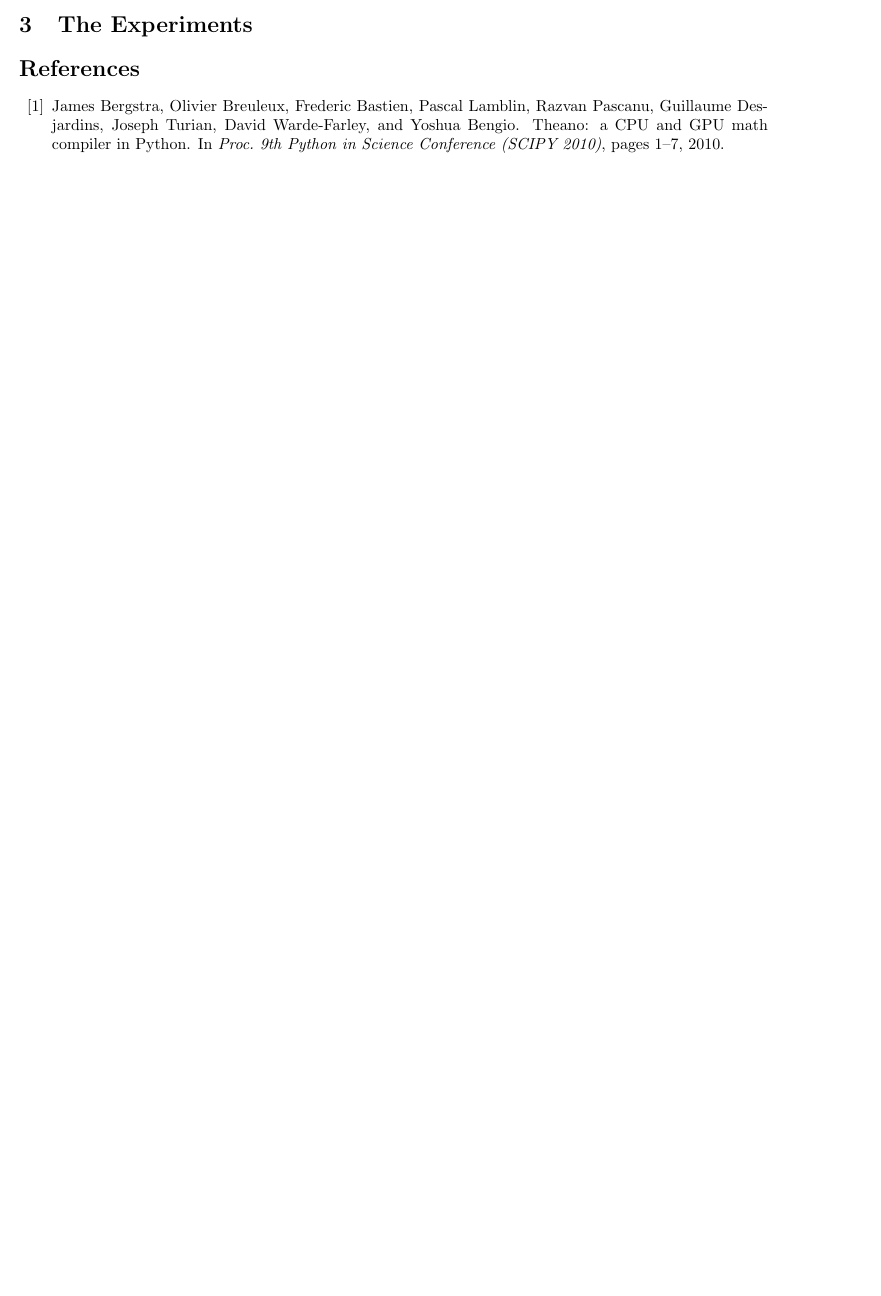
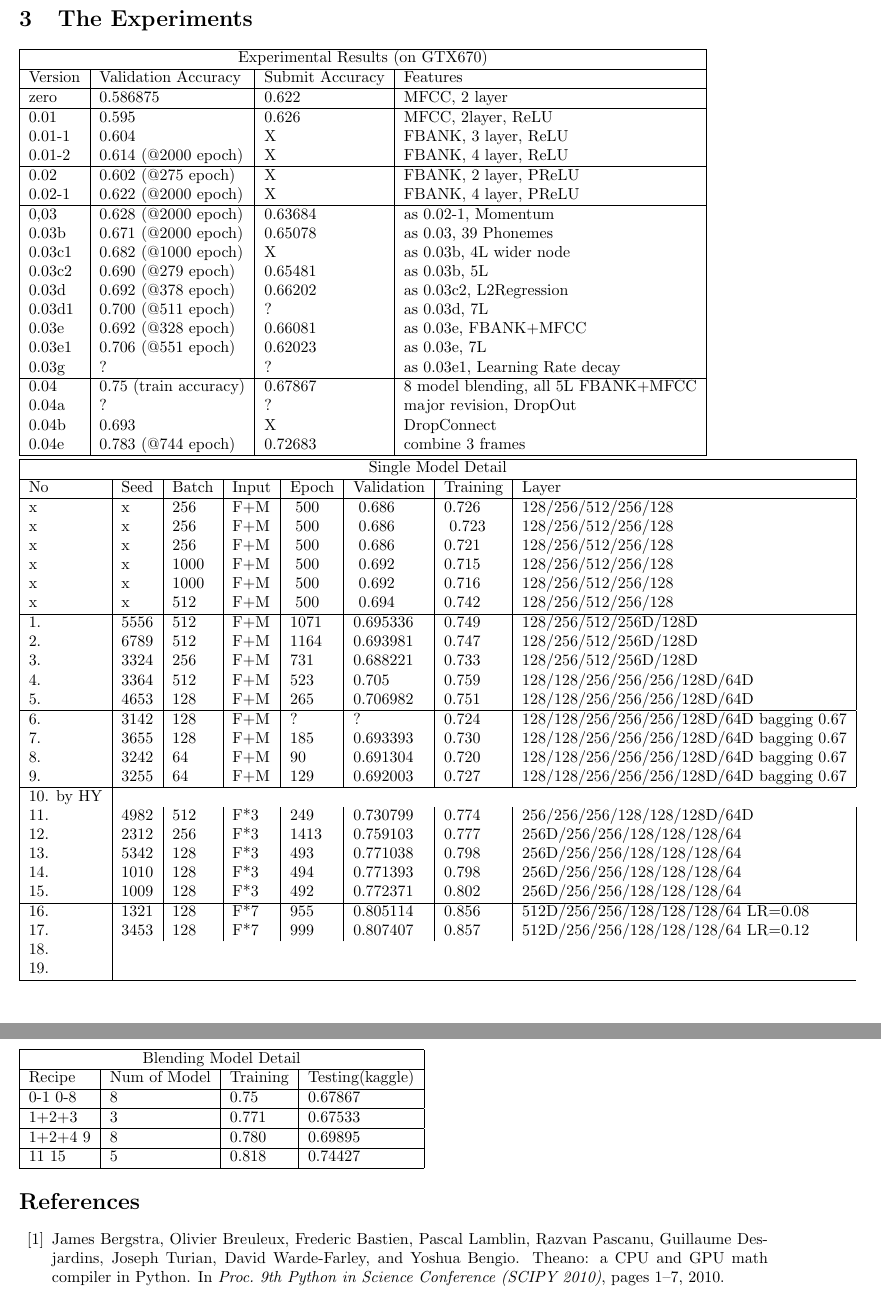
Before and after one commit to SYChienIsGod/hw1, a LaTeX problem sheet (report/hw1_report.tex): part of page 2 of 3 before the commit and two parts of pages 3 and 4 of 4 after it, the two joined at a grey line, cut so that both start at the same text, the shorter picture padded with empty space. Compiled offline with pdfLaTeX.

Commit message:
adding up to date experimental results to the report still need beautify btw...

```diff
--- a/report/hw1_report.tex
+++ b/report/hw1_report.tex
@@ -1,6 +1,7 @@
 \documentclass[]{article}
 \usepackage[top=1.25in, bottom=1.25in, left=1in, right=1in]{geometry}
 \usepackage{CJK}
+\usepackage{multirow}
 %opening
 \title{Machine Learning and having it Deep and Structured Homework I Report}
 \author{Group "SYChienIsGod"}
@@ -50,6 +51,75 @@ The current literature offers a lot of inspiration about what to add beyond incr
 \subsection{Implementation}
 To implement the above algorithm, Theano \cite{Bergstra2010} was used for its general applicability and its simplicity in use in connection with Python. The main source of bugs arose from the requirement to "think in symbolic variables" as in Theano, every operation is defined symbolically to allow for optimisations and device specific compilation. The latter allows to evade Python's slow execution speed by compiling the symbolic expressions to (CUDA) C++.
 \section{The Experiments}
+\begin{tabular}{ |l|l|l|l| }
+\hline
+\multicolumn{4}{ |c| }{Experimental Results (on GTX670)} \\
+\hline
+Version & Validation Accuracy & Submit Accuracy & Features\\ \hline
+zero & 0.586875 & 0.622 & MFCC, 2 layer \\ \hline
+0.01 & 0.595 & 0.626 & MFCC, 2layer, ReLU \\
+0.01-1 & 0.604 & X & FBANK, 3 layer, ReLU \\
+0.01-2 & 0.614 (@2000 epoch) & X & FBANK, 4 layer, ReLU \\ \hline
+0.02 & 0.602 (@275 epoch) & X & FBANK, 2 layer, PReLU \\
+0.02-1 & 0.622 (@2000 epoch) & X & FBANK, 4 layer, PReLU \\ \hline
+0,03 & 0.628 (@2000 epoch) & 0.63684 & as 0.02-1, Momentum \\
+0.03b & 0.671 (@2000 epoch) & 0.65078 & as 0.03, 39 Phonemes \\
+0.03c1 & 0.682 (@1000 epoch) & X & as 0.03b, 4L wider node \\
+0.03c2 & 0.690 (@279 epoch) & 0.65481 & as 0.03b, 5L \\
+0.03d & 0.692 (@378 epoch) & 0.66202 & as 0.03c2, L2Regression \\
+0.03d1 & 0.700 (@511 epoch) & ? & as 0.03d, 7L \\
+0.03e & 0.692 (@328 epoch) & 0.66081 & as 0.03e, FBANK+MFCC \\
+0.03e1 & 0.706 (@551 epoch) & 0.62023 & as 0.03e, 7L \\
+0.03g & ? & ? & as 0.03e1, Learning Rate decay \\ \hline
+0.04 & 0.75 (train accuracy) & 0.67867 & 8 model blending, all 5L FBANK+MFCC \\
+0.04a & ? & ? & major revision, DropOut \\
+0.04b & 0.693 & X & DropConnect \\
+0.04e & 0.783 (@744 epoch) & 0.72683 & combine 3 frames \\ \hline
+\end{tabular}
+\newline
+\\
+\begin{tabular}{ |l|l|l|l|l|l|l|l| }
+\hline
+\multicolumn{8}{ |c| }{Single Model Detail} \\
+\hline
+No & Seed & Batch & Input & Epoch & Validation & Training & Layer \\ \hline
+x & x & 256 & F+M & ~500 & ~0.686 & 0.726 & 128/256/512/256/128 \\
+x & x & 256 & F+M & ~500 & ~0.686 & ~0.723 & 128/256/512/256/128 \\
+x & x & 256 & F+M & ~500 & ~0.686 & 0.721 & 128/256/512/256/128 \\
+x & x & 1000 & F+M & ~500 & ~0.692 & 0.715 & 128/256/512/256/128 \\
+x & x & 1000 & F+M & ~500 & ~0.692 & 0.716 & 128/256/512/256/128 \\
+x & x & 512 & F+M & ~500 & ~0.694 & 0.742 & 128/256/512/256/128 \\ \hline
+1. & 5556 & 512 & F+M & 1071 & 0.695336 & 0.749 & 128/256/512/256D/128D \\
+2. & 6789 & 512 & F+M & 1164 & 0.693981 & 0.747 & 128/256/512/256D/128D \\
+3. & 3324 & 256 & F+M & 731 & 0.688221 & 0.733 & 128/256/512/256D/128D \\
+4. & 3364 & 512 & F+M & 523 & 0.705 & 0.759 & 128/128/256/256/256/128D/64D \\
+5. & 4653 & 128 & F+M & 265 & 0.706982 & 0.751 & 128/128/256/256/256/128D/64D \\ \hline
+6. & 3142 & 128 & F+M & ? & ? & 0.724 & 128/128/256/256/256/128D/64D bagging 0.67 \\
+7. & 3655 & 128 & F+M & 185 & 0.693393 & 0.730 & 128/128/256/256/256/128D/64D bagging 0.67 \\
+8. & 3242 & 64 & F+M & 90 & 0.691304 & 0.720 & 128/128/256/256/256/128D/64D bagging 0.67 \\
+9. & 3255 & 64 & F+M & 129 & 0.692003 & 0.727 & 128/128/256/256/256/128D/64D bagging 0.67 \\ \hline
+10. by HY \\
+11. & 4982 & 512 & F*3 & 249 & 0.730799 & 0.774 & 256/256/256/128/128/128D/64D \\
+12. & 2312 & 256 & F*3 & 1413 & 0.759103 & 0.777 & 256D/256/256/128/128/128/64 \\
+13. & 5342 & 128 & F*3 & 493 & 0.771038 & 0.798 & 256D/256/256/128/128/128/64 \\
+14. & 1010 & 128 & F*3 & 494 & 0.771393 & 0.798 & 256D/256/256/128/128/128/64 \\
+15. & 1009 & 128 & F*3 & 492 & 0.772371 & 0.802 & 256D/256/256/128/128/128/64 \\ \hline
+16. & 1321 & 128 & F*7 & 955 & 0.805114 & 0.856 & 512D/256/256/128/128/128/64 LR=0.08 \\
+17. & 3453 & 128 & F*7 & 999 & 0.807407 & 0.857 & 512D/256/256/128/128/128/64 LR=0.12 \\
+18. \\
+19. \\ \hline
+\end{tabular}
+\\
+\begin{tabular}{ |l|l|l|l| }
+\hline
+\multicolumn{4}{ |c| }{Blending Model Detail} \\
+\hline
+Recipe & Num of Model & Training & Testing(kaggle) \\ \hline
+0-1~0-8 & 8 & 0.75 & 0.67867 \\ \hline
+1+2+3 & 3 & 0.771 & 0.67533 \\ \hline
+1+2+4~9 & 8 & 0.780 & 0.69895 \\ \hline
+11~15 & 5 & 0.818 & 0.74427 \\ \hline
+\end{tabular}
 \bibliographystyle{plain}
 \bibliography{mlds}
 \end{document}
```
Also changed, not shown: report/hw1_report.pdf, 1 other file.
